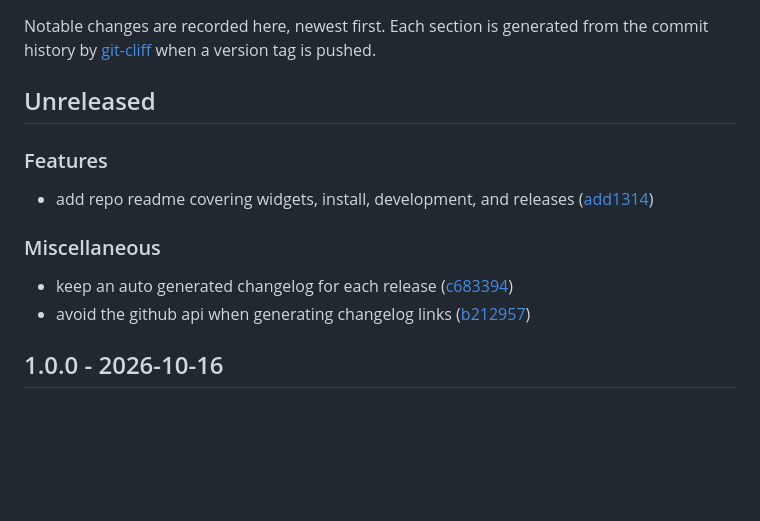
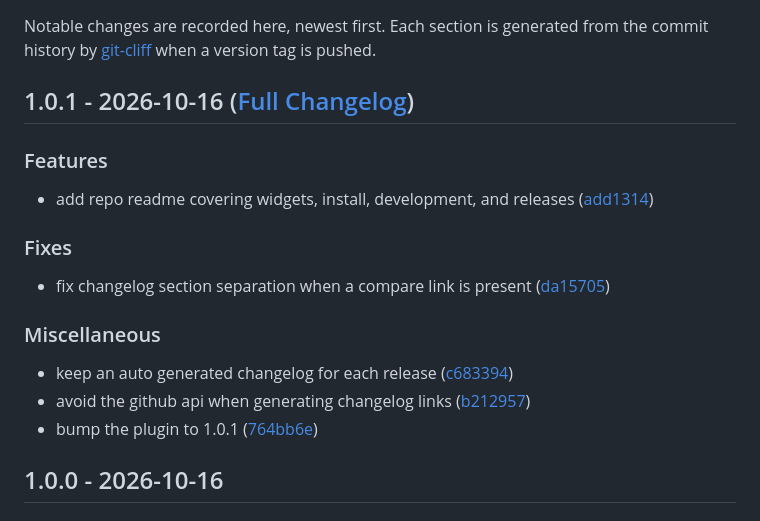
Before and after one commit to doitian/ulanzi-plugins, a Markdown page: CHANGELOG.md, the part around the change. Drawn GitHub-style; blank space fills up the shorter version.

Commit message:
update changelog for v1.0.1

```diff
--- a/CHANGELOG.md
+++ b/CHANGELOG.md
@@ -4,16 +4,21 @@ Notable changes are recorded here, newest first. Each section is generated from
 the commit history by [git-cliff](https://git-cliff.org) when a version tag is
 pushed.
 
-## Unreleased
+## 1.0.1 - 2026-10-16 ([Full Changelog](https://github.com/doitian/ulanzi-plugins/compare/v1.0.0...v1.0.1))
 
 ### Features
 
 - add repo readme covering widgets, install, development, and releases ([add1314](https://github.com/doitian/ulanzi-plugins/commit/add1314f7dddbfdf0ad50f717ffae4da1bdb2eaf))
 
+### Fixes
+
+- fix changelog section separation when a compare link is present ([da15705](https://github.com/doitian/ulanzi-plugins/commit/da15705c618a32c889a7646c750fd6af053b58bf))
+
 ### Miscellaneous
 
 - keep an auto generated changelog for each release ([c683394](https://github.com/doitian/ulanzi-plugins/commit/c683394e318bd4f2265fad62d1ce84a3c71426aa))
 - avoid the github api when generating changelog links ([b212957](https://github.com/doitian/ulanzi-plugins/commit/b212957922bf731f9a7580f57fdc2f7046646d8d))
+- bump the plugin to 1.0.1 ([764bb6e](https://github.com/doitian/ulanzi-plugins/commit/764bb6efdc3bf0504894c5f6405e4b260dac80d9))
 
 ## 1.0.0 - 2026-10-16
 
```
